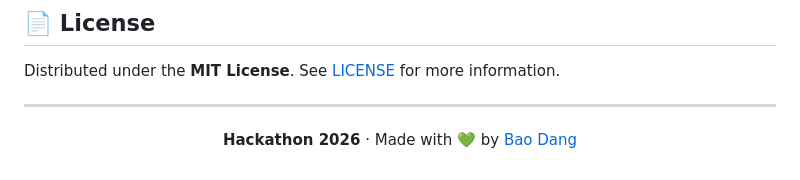
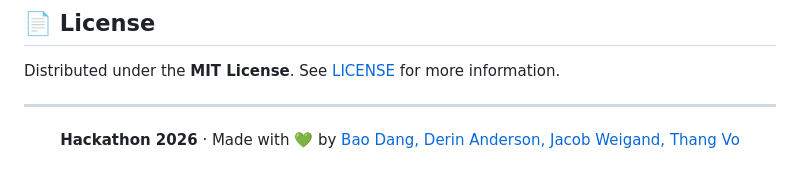
Before and after one commit to thaibao06032007-eng/Hackathon, a Markdown page: README.md, the part around the change. GitHub-like rendering.

Commit message:
Update contributors in README for Hackathon 2026

```diff
--- a/README.md
+++ b/README.md
@@ -266,6 +266,6 @@ Distributed under the **MIT License**. See [LICENSE](LICENSE) for more informati
 
 <div align="center">
 
-**Hackathon 2026** · Made with 💚 by [Bao Dang](https://github.com/thaibao06032007-eng)
+**Hackathon 2026** · Made with 💚 by [Bao Dang, Derin Anderson, Jacob Weigand, Thang Vo](https://github.com/thaibao06032007-eng)
 
 </div>
```
